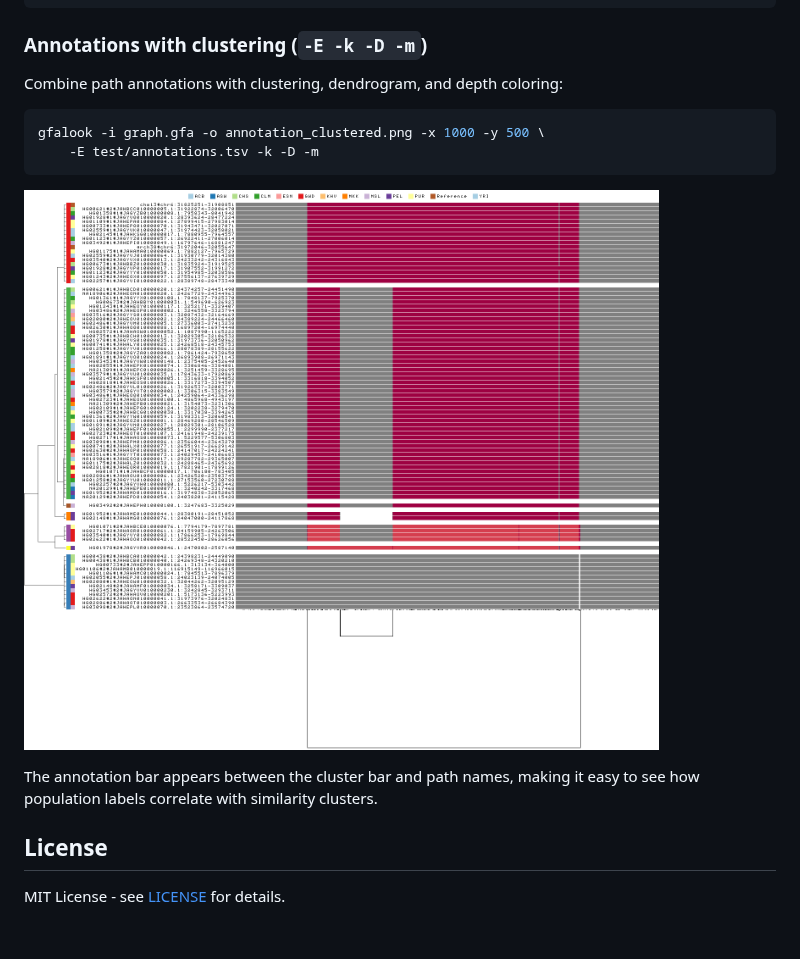
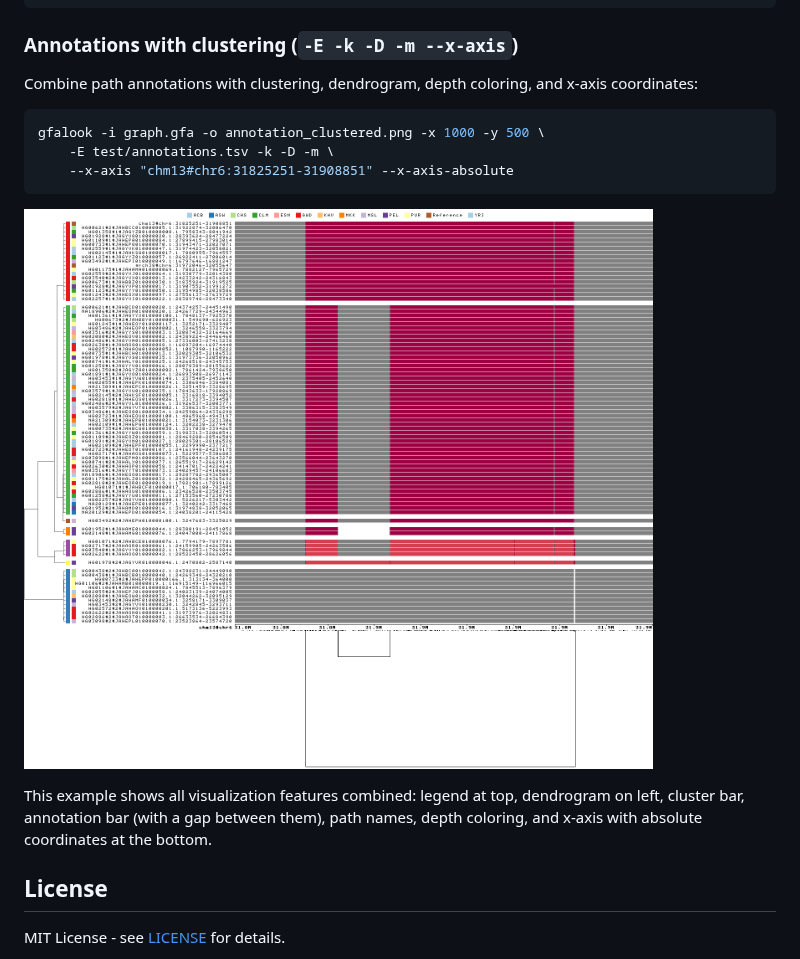
Before and after one commit to pangenome/gfalook, a Markdown page: README.md, the part around the change. Rendered like a GitHub page; pictures changed too: images/annotation_clustered.png; blank space fills up the shorter version.

Commit message:
Enhance README and rendering logic to support x-axis coordinates and improve layout with gap between cluster and annotation bars

````diff
--- a/README.md
+++ b/README.md
@@ -223,18 +223,19 @@ HG01891	ACB
 ...
 ```
 
-### Annotations with clustering (`-E -k -D -m`)
+### Annotations with clustering (`-E -k -D -m --x-axis`)
 
-Combine path annotations with clustering, dendrogram, and depth coloring:
+Combine path annotations with clustering, dendrogram, depth coloring, and x-axis coordinates:
 
 ```bash
 gfalook -i graph.gfa -o annotation_clustered.png -x 1000 -y 500 \
-    -E test/annotations.tsv -k -D -m
+    -E test/annotations.tsv -k -D -m \
+    --x-axis "chm13#chr6:31825251-31908851" --x-axis-absolute
 ```
 
 ![Annotations with clustering](images/annotation_clustered.png)
 
-The annotation bar appears between the cluster bar and path names, making it easy to see how population labels correlate with similarity clusters.
+This example shows all visualization features combined: legend at top, dendrogram on left, cluster bar, annotation bar (with a gap between them), path names, depth coloring, and x-axis with absolute coordinates at the bottom.
 
 ## License
 
````
Also changed, not shown: 1 other file.
